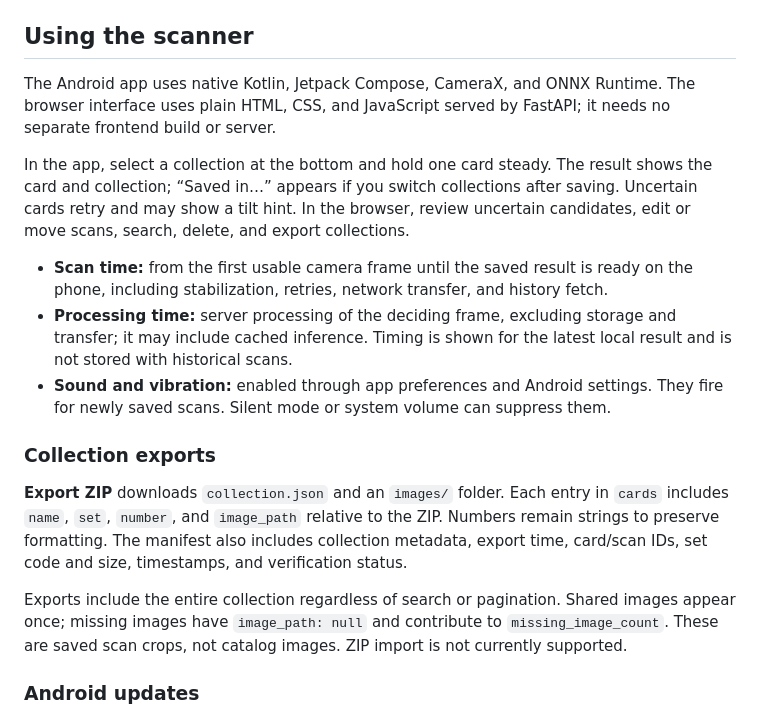
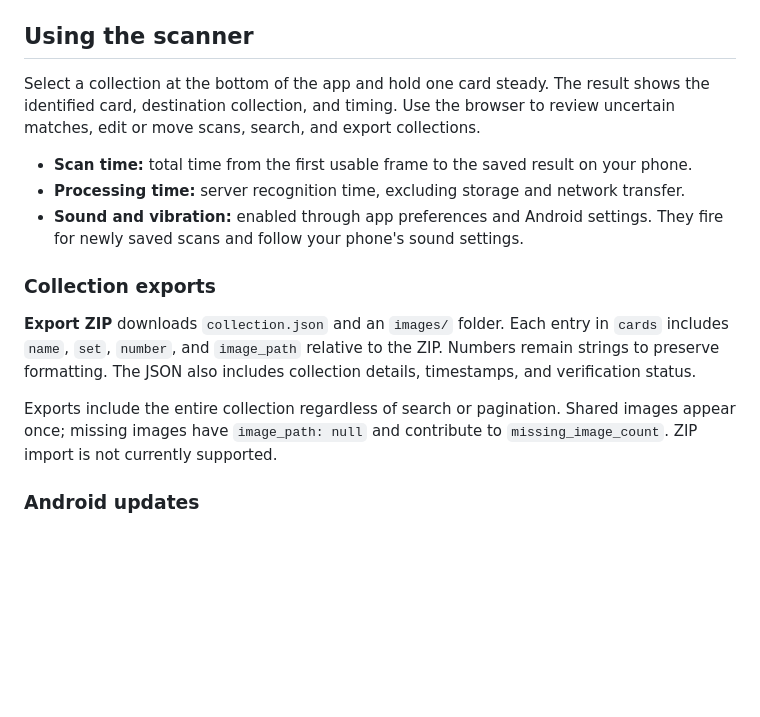
Before and after one commit to remote-event/pokemon-tcg-scanner, a Markdown page: README.md, the part around one of its changes. Rendered like a GitHub page; blank space fills up the shorter version.

```diff
--- a/README.md
+++ b/README.md
@@ -118,34 +108,25 @@ Next time, just run `python scanner.py server` and open the app.
 
 ## Using the scanner
 
-The Android app uses native Kotlin, Jetpack Compose, CameraX, and ONNX Runtime.
-The browser interface uses plain HTML, CSS, and JavaScript served by FastAPI;
-it needs no separate frontend build or server.
+Select a collection at the bottom of the app and hold one card steady. The result
+shows the identified card, destination collection, and timing. Use the browser to
+review uncertain matches, edit or move scans, search, and export collections.
 
-In the app, select a collection at the bottom and hold one card steady. The result
-shows the card and collection; “Saved in…” appears if you switch collections after
-saving. Uncertain cards retry and may show a tilt hint. In the browser, review
-uncertain candidates, edit or move scans, search, delete, and export collections.
-
-- **Scan time:** from the first usable camera frame until the saved result is ready
-  on the phone, including stabilization, retries, network transfer, and history fetch.
-- **Processing time:** server processing of the deciding frame, excluding storage
-  and transfer; it may include cached inference. Timing is shown for the latest
-  local result and is not stored with historical scans.
+- **Scan time:** total time from the first usable frame to the saved result on your phone.
+- **Processing time:** server recognition time, excluding storage and network transfer.
 - **Sound and vibration:** enabled through app preferences and Android settings.
-  They fire for newly saved scans. Silent mode or system volume can suppress them.
+  They fire for newly saved scans and follow your phone's sound settings.
 
 ### Collection exports
 
 **Export ZIP** downloads `collection.json` and an `images/` folder. Each entry in
 `cards` includes `name`, `set`, `number`, and `image_path` relative to the ZIP.
-Numbers remain strings to preserve formatting. The manifest also includes collection
-metadata, export time, card/scan IDs, set code and size, timestamps, and verification status.
+Numbers remain strings to preserve formatting. The JSON also includes collection
+details, timestamps, and verification status.
 
 Exports include the entire collection regardless of search or pagination. Shared
 images appear once; missing images have `image_path: null` and contribute to
-`missing_image_count`. These are saved scan crops, not catalog images. ZIP import
-is not currently supported.
+`missing_image_count`. ZIP import is not currently supported.
 
 ### Android updates
 
```
Also changed, not shown: other parts of README.md (+23 -37 lines).
